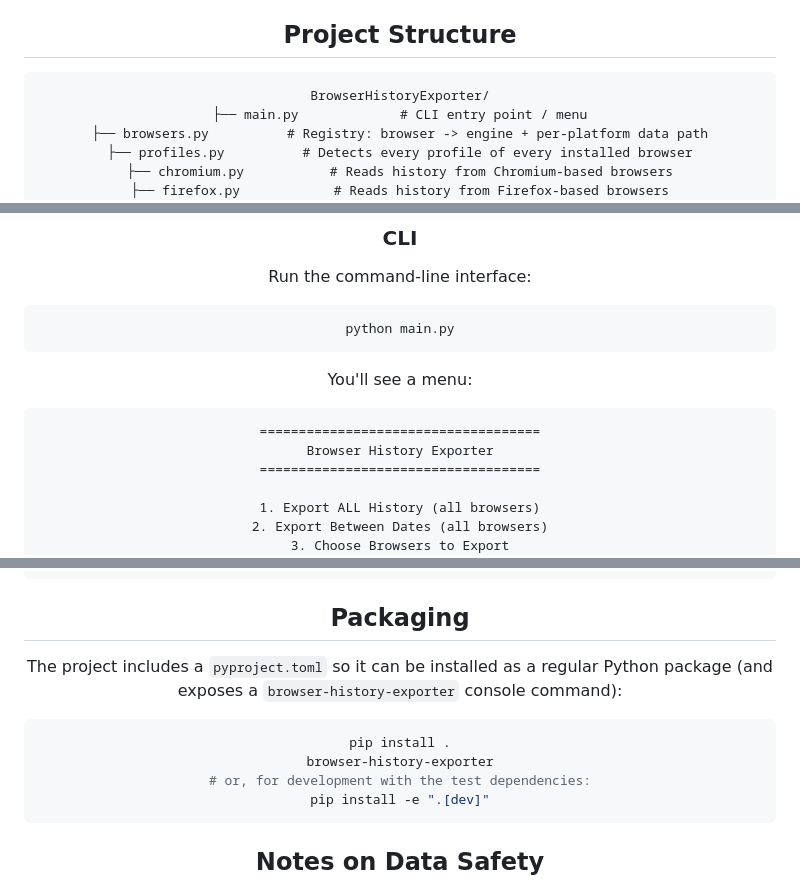
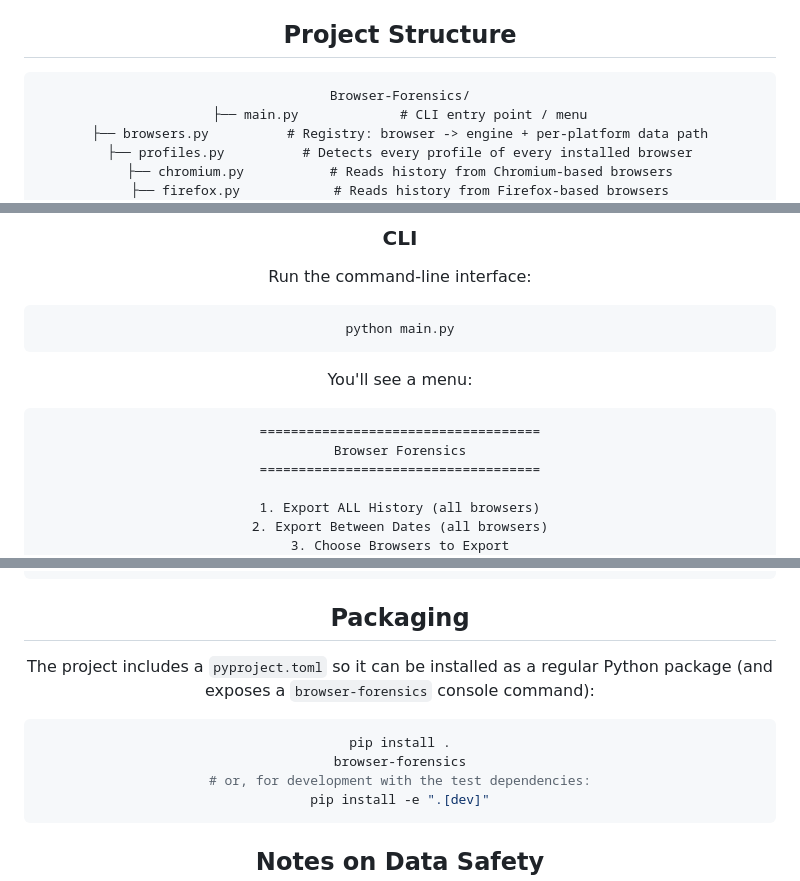
Before and after one commit to BassemMohamed44/Browser-Forensics, a Markdown page: README.md, 3 parts joined by grey strips. GitHub-like rendering.

````diff
--- a/README.md
+++ b/README.md
@@ -94,7 +94,7 @@ to change.
 ## Project Structure
 
 ```
-BrowserHistoryExporter/
+Browser-Forensics/
 ├── main.py             # CLI entry point / menu
 ├── browsers.py          # Registry: browser -> engine + per-platform data path
 ├── profiles.py          # Detects every profile of every installed browser
@@ -144,7 +144,7 @@ You'll see a menu:
 
 ```
 ====================================
-Browser History Exporter
+Browser Forensics
 ====================================
 
 1. Export ALL History (all browsers)
@@ -268,12 +268,12 @@ pytest
 ## Packaging
 
 The project includes a `pyproject.toml` so it can be installed as a
-regular Python package (and exposes a `browser-history-exporter` console
+regular Python package (and exposes a `browser-forensics` console
 command):
 
 ```bash
 pip install .
-browser-history-exporter
+browser-forensics
 # or, for development with the test dependencies:
 pip install -e ".[dev]"
 ```
````
